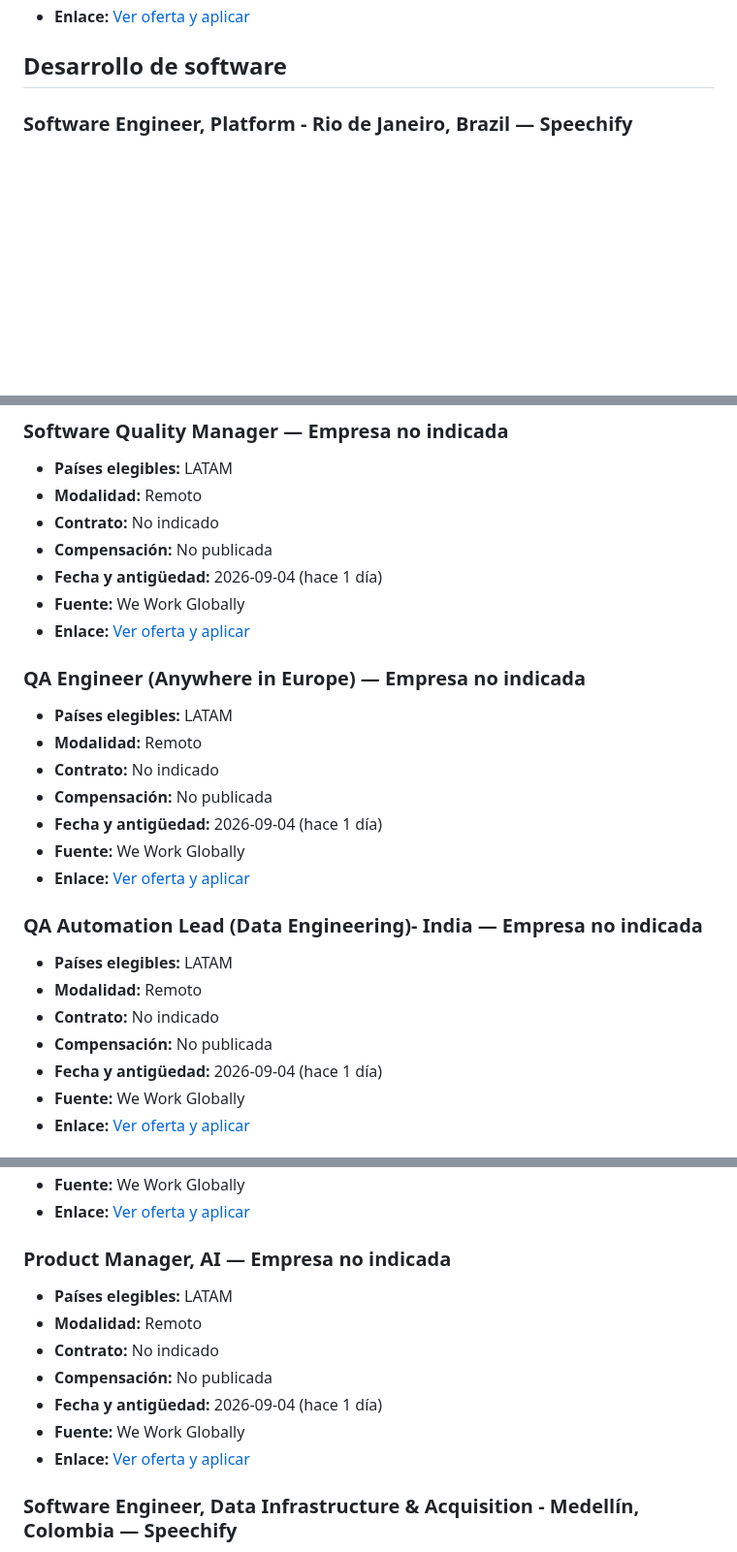
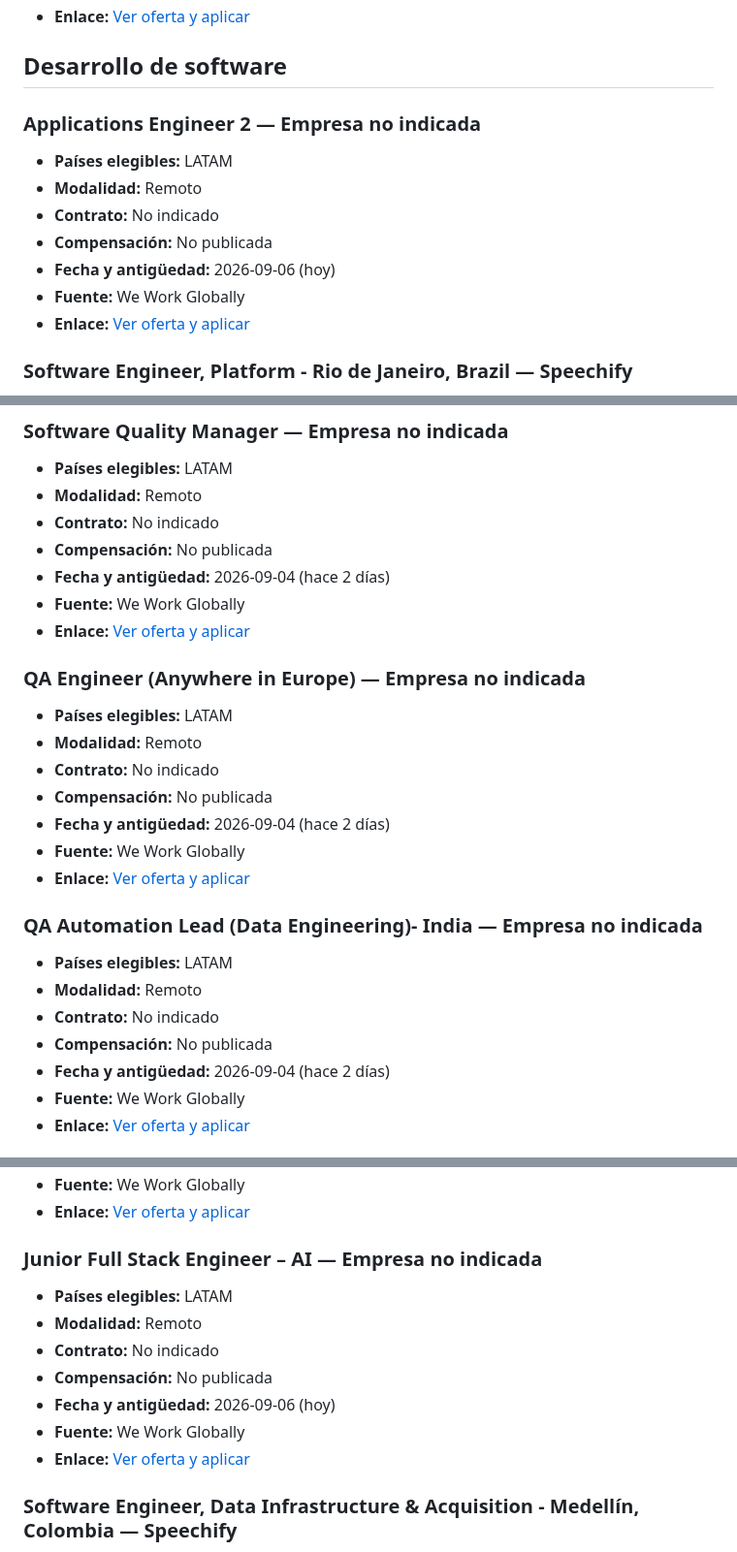
Before and after one commit to cookiemedal/latam-tech-jobs, a Markdown page: README.md, 3 parts joined by grey strips. Shown at 97% size. Rendered like a GitHub page; blank space fills up the shorter version.

Commit message:
Update LATAM remote jobs 2026-09-06

```diff
--- a/README.md
+++ b/README.md
@@ -22,6 +22,16 @@ Fuentes consultadas: Get on Board, LATOjobs, GringoJobs, workLATAM, We Work Remo
 - **Enlace:** [Ver oferta y aplicar](https://job-boards.greenhouse.io/encora10/jobs/5212879007)
 
 ## Desarrollo de software
+
+### Applications Engineer 2 — Empresa no indicada
+
+- **Países elegibles:** LATAM
+- **Modalidad:** Remoto
+- **Contrato:** No indicado
+- **Compensación:** No publicada
+- **Fecha y antigüedad:** 2026-09-06 (hoy)
+- **Fuente:** We Work Globally
+- **Enlace:** [Ver oferta y aplicar](https://weworkglobally.com/jobs/applications-engineer-2-159499)
 
 ### Software Engineer, Platform - Rio de Janeiro, Brazil — Speechify
 
@@ -341,7 +351,7 @@ Fuentes consultadas: Get on Board, LATOjobs, GringoJobs, workLATAM, We Work Remo
 - **Modalidad:** Remoto
 - **Contrato:** No indicado
 - **Compensación:** No publicada
-- **Fecha y antigüedad:** 2026-09-04 (hace 1 día)
+- **Fecha y antigüedad:** 2026-09-04 (hace 2 días)
 - **Fuente:** We Work Globally
 - **Enlace:** [Ver oferta y aplicar](https://weworkglobally.com/jobs/software-quality-manager-158999)
 
@@ -351,7 +361,7 @@ Fuentes consultadas: Get on Board, LATOjobs, GringoJobs, workLATAM, We Work Remo
 - **Modalidad:** Remoto
 - **Contrato:** No indicado
 - **Compensación:** No publicada
-- **Fecha y antigüedad:** 2026-09-04 (hace 1 día)
+- **Fecha y antigüedad:** 2026-09-04 (hace 2 días)
 - **Fuente:** We Work Globally
 - **Enlace:** [Ver oferta y aplicar](https://weworkglobally.com/jobs/qa-engineer-anywhere-in-europe-158919)
 
@@ -361,7 +371,7 @@ Fuentes consultadas: Get on Board, LATOjobs, GringoJobs, workLATAM, We Work Remo
 - **Modalidad:** Remoto
 - **Contrato:** No indicado
 - **Compensación:** No publicada
-- **Fecha y antigüedad:** 2026-09-04 (hace 1 día)
+- **Fecha y antigüedad:** 2026-09-04 (hace 2 días)
 - **Fuente:** We Work Globally
 - **Enlace:** [Ver oferta y aplicar](https://weworkglobally.com/jobs/qa-automation-lead-data-engineering-india-158472)
 
@@ -399,9 +409,9 @@ Fuentes consultadas: Get on Board, LATOjobs, GringoJobs, workLATAM, We Work Remo
 
-### Product Manager, AI — Empresa no indicada
+### Junior Full Stack Engineer – AI — Empresa no indicada
 
 - **Países elegibles:** LATAM
 - **Modalidad:** Remoto
 - **Contrato:** No indicado
 - **Compensación:** No publicada
-- **Fecha y antigüedad:** 2026-09-04 (hace 1 día)
+- **Fecha y antigüedad:** 2026-09-06 (hoy)
 - **Fuente:** We Work Globally
```
Also changed, not shown: other parts of README.md (+57 -57 lines).
